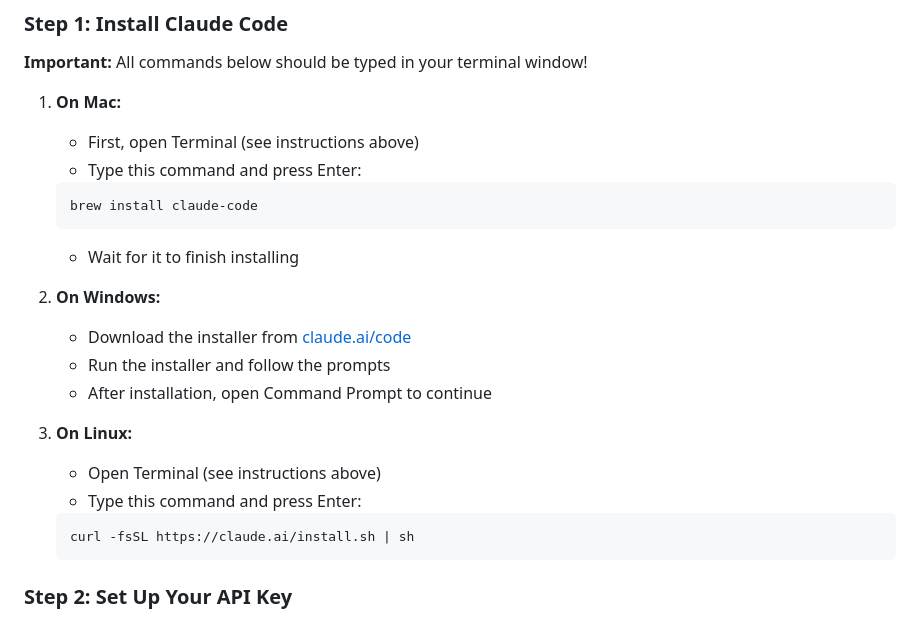
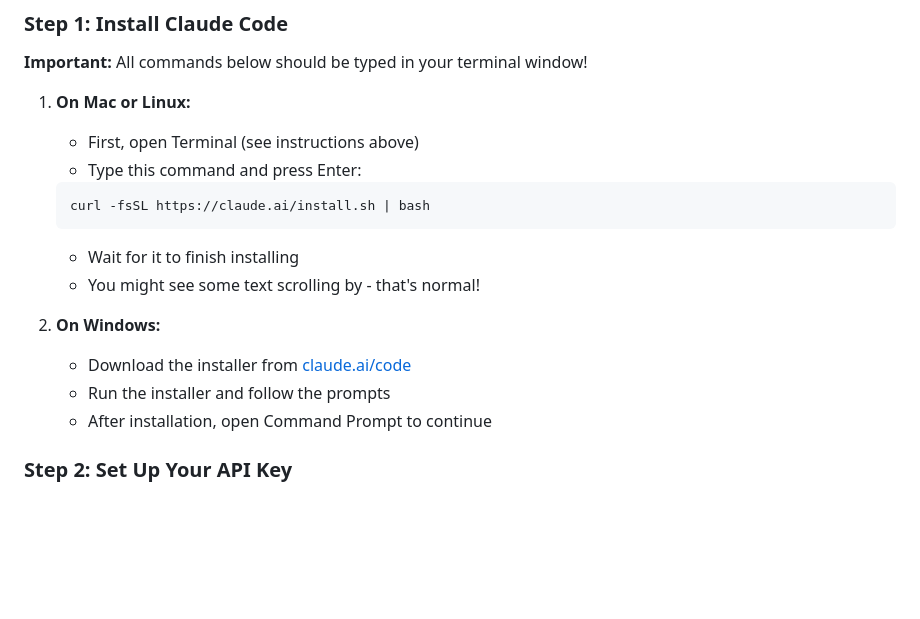
Before and after one commit to nibty/corgi-transform-adventure, a Markdown page: DEVELOPMENT.md, the part around the change. Drawn GitHub-style; blank space fills up the shorter version.

Commit message:
Simplify Claude Code installation instructions
- Use curl command for both Mac and Linux instead of requiring Homebrew
- Removes dependency on brew for Mac users
- Makes installation more accessible for beginners
- Single unified command works across Unix-like systems

🤖 Generated with [Claude Code](https://claude.ai/code)

Co-Authored-By: Claude <noreply@anthropic.com>

````diff
--- a/DEVELOPMENT.md
+++ b/DEVELOPMENT.md
@@ -65,25 +65,19 @@ Claude Code is an AI-powered coding assistant that can help you write, debug, an
 
 **Important:** All commands below should be typed in your terminal window!
 
-1. **On Mac:**
+1. **On Mac or Linux:**
    - First, open Terminal (see instructions above)
    - Type this command and press Enter:
    ```bash
-   brew install claude-code
+   curl -fsSL https://claude.ai/install.sh | bash
    ```
    - Wait for it to finish installing
+   - You might see some text scrolling by - that's normal!
 
 2. **On Windows:**
    - Download the installer from [claude.ai/code](https://claude.ai/code)
    - Run the installer and follow the prompts
    - After installation, open Command Prompt to continue
-
-3. **On Linux:**
-   - Open Terminal (see instructions above)
-   - Type this command and press Enter:
-   ```bash
-   curl -fsSL https://claude.ai/install.sh | sh
-   ```
 
 ### Step 2: Set Up Your API Key
 
````
